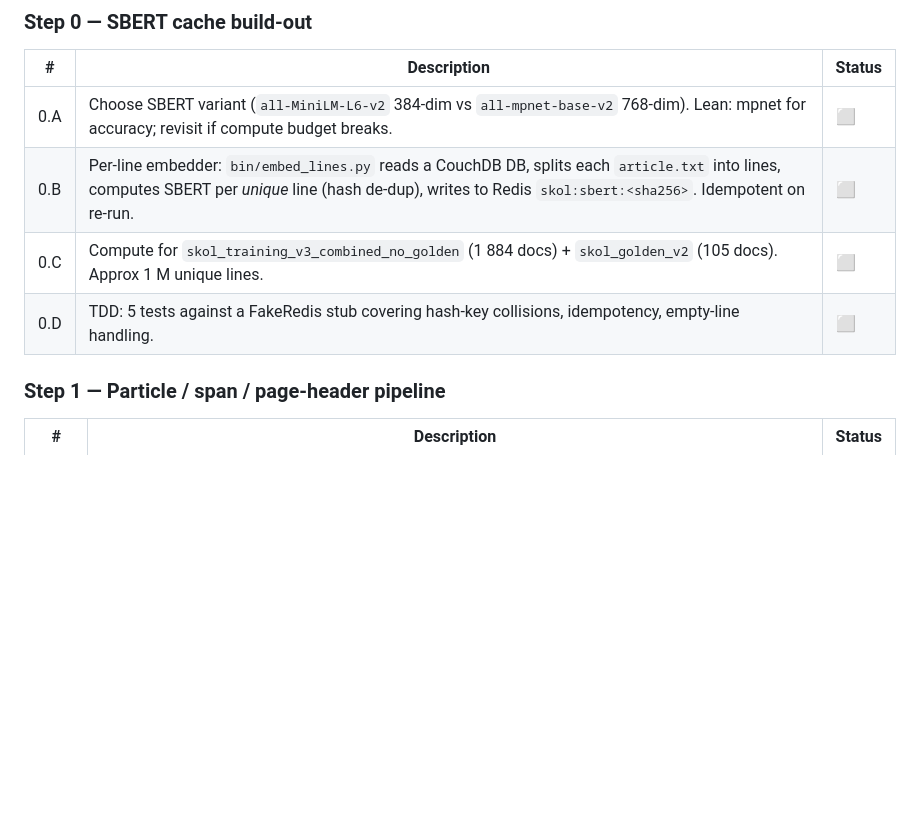
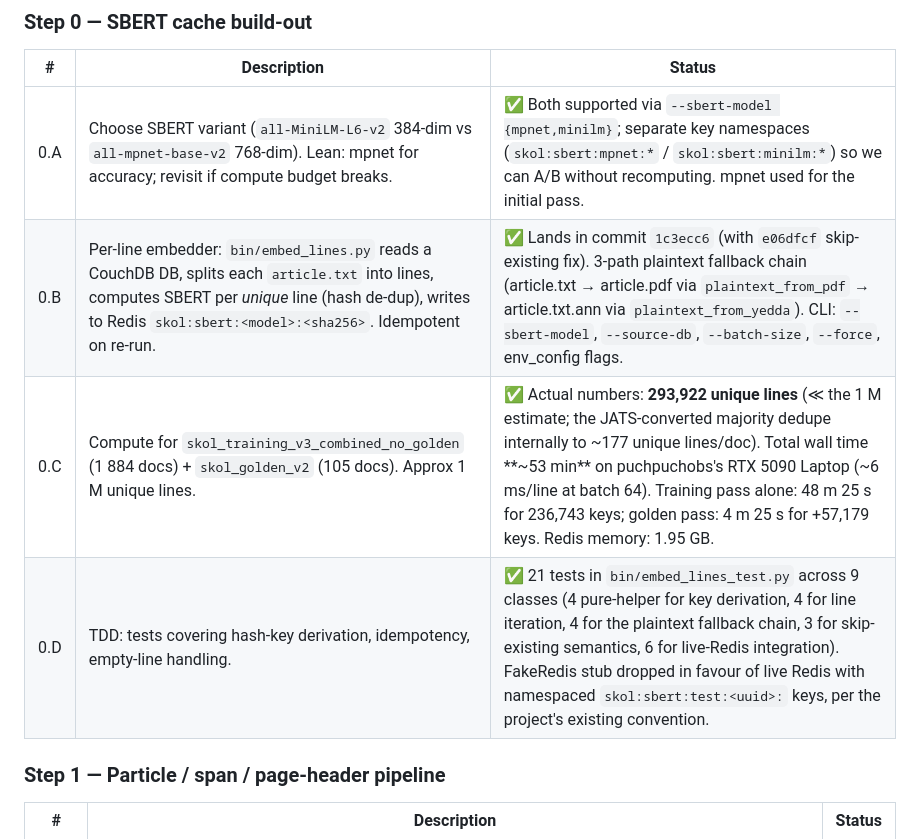
Before and after one commit to piggyatbaqaqi/skol, a Markdown page: docs/v4_classifier_plan.md, the part around the change. GitHub-like rendering; blank space fills up the shorter version.

Commit message:
v4 plan: mark Step 0 done with actual numbers
All four sub-steps (0.A–0.D) landed.  Replaced the planning estimates
with measured outcomes:

- 0.C corpus pass produced 293,922 unique-line embeddings, not the
  ~1 M the plan guessed.  The JATS-derived majority of
  skol_training_v3_combined_no_golden dedupes internally to ~177
  unique lines/doc, so the per-doc lookup cost is much lower than
  expected.
- Total wall time was ~53 min on the RTX 5090 Laptop, vs the plan's
  2-3 h GPU estimate.
- Cache memory is 1.95 GB in Redis, well within the puchpuchobs box.

Step 1 sub-steps still all ⬜.

Co-Authored-By: Claude Opus 4.7 (1M context) <noreply@anthropic.com>

```diff
--- a/docs/v4_classifier_plan.md
+++ b/docs/v4_classifier_plan.md
@@ -228,10 +228,10 @@ follow-on:
 
 | # | Description | Status |
 |---|---|---|
-| 0.A | Choose SBERT variant (`all-MiniLM-L6-v2` 384-dim vs `all-mpnet-base-v2` 768-dim). Lean: mpnet for accuracy; revisit if compute budget breaks. | ⬜ |
-| 0.B | Per-line embedder: `bin/embed_lines.py` reads a CouchDB DB, splits each `article.txt` into lines, computes SBERT per *unique* line (hash de-dup), writes to Redis `skol:sbert:<sha256>`. Idempotent on re-run. | ⬜ |
-| 0.C | Compute for `skol_training_v3_combined_no_golden` (1 884 docs) + `skol_golden_v2` (105 docs). Approx 1 M unique lines. | ⬜ |
-| 0.D | TDD: 5 tests against a FakeRedis stub covering hash-key collisions, idempotency, empty-line handling. | ⬜ |
+| 0.A | Choose SBERT variant (`all-MiniLM-L6-v2` 384-dim vs `all-mpnet-base-v2` 768-dim). Lean: mpnet for accuracy; revisit if compute budget breaks. | ✅ Both supported via `--sbert-model {mpnet,minilm}`; separate key namespaces (`skol:sbert:mpnet:*` / `skol:sbert:minilm:*`) so we can A/B without recomputing. mpnet used for the initial pass. |
+| 0.B | Per-line embedder: `bin/embed_lines.py` reads a CouchDB DB, splits each `article.txt` into lines, computes SBERT per *unique* line (hash de-dup), writes to Redis `skol:sbert:<model>:<sha256>`. Idempotent on re-run. | ✅ Lands in commit `1c3ecc6` (with `e06dfcf` skip-existing fix). 3-path plaintext fallback chain (article.txt → article.pdf via `plaintext_from_pdf` → article.txt.ann via `plaintext_from_yedda`). CLI: `--sbert-model`, `--source-db`, `--batch-size`, `--force`, env_config flags. |
+| 0.C | Compute for `skol_training_v3_combined_no_golden` (1 884 docs) + `skol_golden_v2` (105 docs). Approx 1 M unique lines. | ✅ Actual numbers: **293,922 unique lines** (≪ the 1 M estimate; the JATS-converted majority dedupe internally to ~177 unique lines/doc). Total wall time **~53 min** on puchpuchobs's RTX 5090 Laptop (~6 ms/line at batch 64). Training pass alone: 48 m 25 s for 236,743 keys; golden pass: 4 m 25 s for +57,179 keys. Redis memory: 1.95 GB. |
+| 0.D | TDD: tests covering hash-key derivation, idempotency, empty-line handling. | ✅ 21 tests in `bin/embed_lines_test.py` across 9 classes (4 pure-helper for key derivation, 4 for line iteration, 4 for the plaintext fallback chain, 3 for skip-existing semantics, 6 for live-Redis integration). FakeRedis stub dropped in favour of live Redis with namespaced `skol:sbert:test:<uuid>:` keys, per the project's existing convention. |
 
 ### Step 1 — Particle / span / page-header pipeline
 
```
